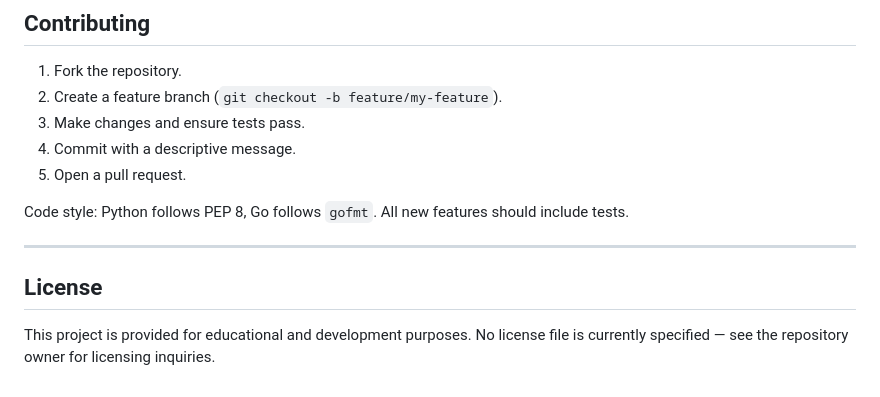
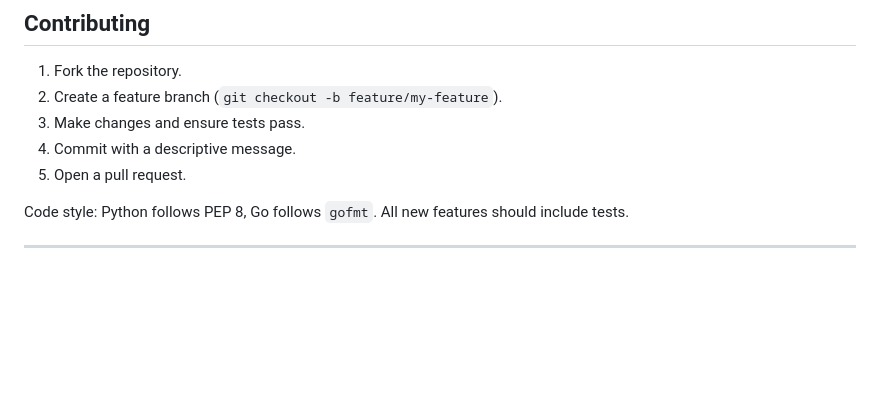
Before and after one commit to rkriad585/NeoArc, a Markdown page: README.md, the part around the change. Drawn GitHub-style; blank space fills up the shorter version.

```diff
--- a/README.md
+++ b/README.md
@@ -298,7 +298,3 @@ go test ./tests/... -v           # integration tests (builds binary)
 Code style: Python follows PEP 8, Go follows `gofmt`. All new features should include tests.
 
 ---
-
-## License
-
-This project is provided for educational and development purposes. No license file is currently specified — see the repository owner for licensing inquiries.
```
